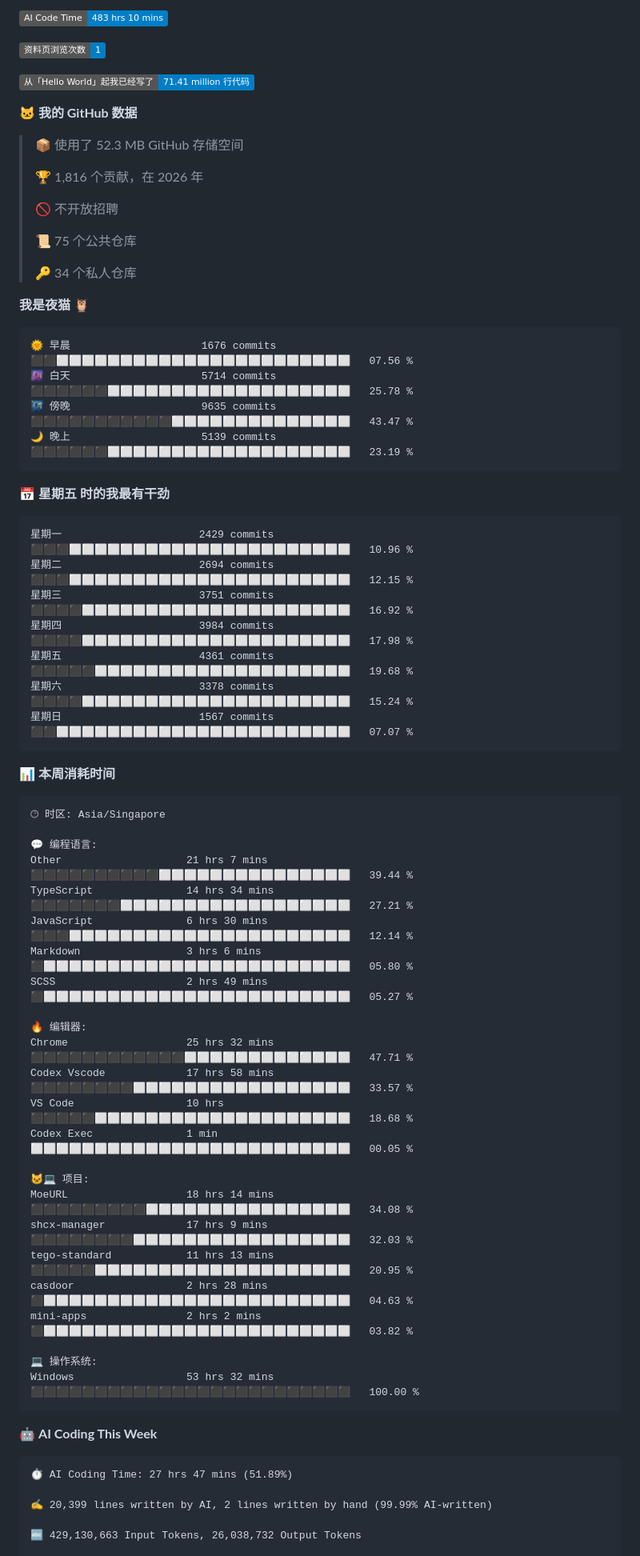
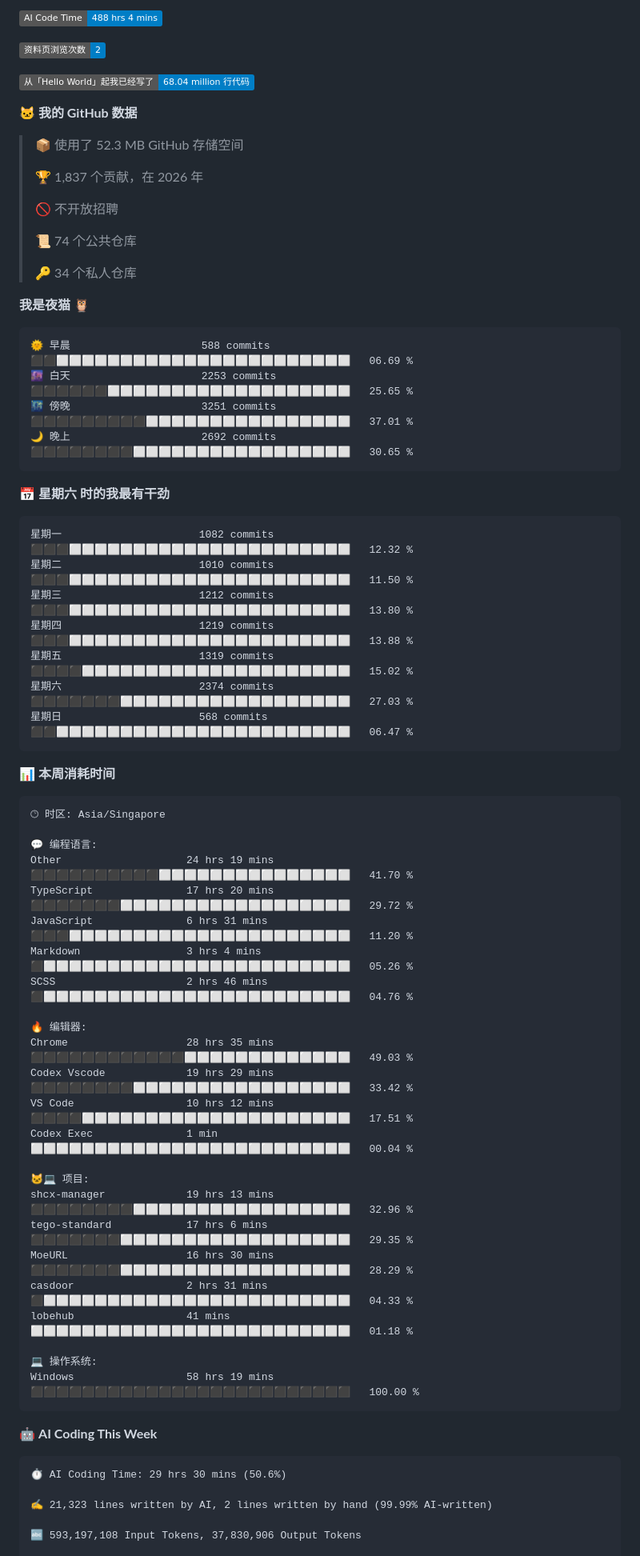
Before and after one commit to TomyJan/TomyJan, a Markdown page: README.md, the part around one of its changes. Shown at 80% size. Drawn GitHub-style; badges without logos.

Commit message:
Updated with Dev Metrics

````diff
--- a/README.md
+++ b/README.md
@@ -35,40 +35,40 @@
 
-![AI Code Time](http://img.shields.io/badge/AI%20Code%20Time-483%20hrs%2010%20mins-blue?style=flat)
+![AI Code Time](http://img.shields.io/badge/AI%20Code%20Time-488%20hrs%204%20mins-blue?style=flat)
 
-![Profile Views](http://img.shields.io/badge/%E8%B5%84%E6%96%99%E9%A1%B5%E6%B5%8F%E8%A7%88%E6%AC%A1%E6%95%B0-1-blue?style=flat)
+![Profile Views](http://img.shields.io/badge/%E8%B5%84%E6%96%99%E9%A1%B5%E6%B5%8F%E8%A7%88%E6%AC%A1%E6%95%B0-2-blue?style=flat)
 
-![Lines of code](https://img.shields.io/badge/%E4%BB%8E%E3%80%8CHello%20World%E3%80%8D%E8%B5%B7%E6%88%91%E5%B7%B2%E7%BB%8F%E5%86%99%E4%BA%86-71.41%20million%20%E8%A1%8C%E4%BB%A3%E7%A0%81-blue?style=flat)
+![Lines of code](https://img.shields.io/badge/%E4%BB%8E%E3%80%8CHello%20World%E3%80%8D%E8%B5%B7%E6%88%91%E5%B7%B2%E7%BB%8F%E5%86%99%E4%BA%86-68.04%20million%20%E8%A1%8C%E4%BB%A3%E7%A0%81-blue?style=flat)
 
 **🐱 我的 GitHub 数据**
 
 > 📦  使用了 52.3 MB GitHub 存储空间
  >
-> 🏆 1,816 个贡献，在 2026 年
+> 🏆 1,837 个贡献，在 2026 年
  >
 > 🚫 不开放招聘
  >
-> 📜 75 个公共仓库
+> 📜 74 个公共仓库
  >
 > 🔑 34 个私人仓库
  >
 **我是夜猫 🦉**
 
 ```text
-🌞 早晨                     1676 commits        ⬛⬛⬜⬜⬜⬜⬜⬜⬜⬜⬜⬜⬜⬜⬜⬜⬜⬜⬜⬜⬜⬜⬜⬜⬜   07.56 %
-🌆 白天                     5714 commits        ⬛⬛⬛⬛⬛⬛⬜⬜⬜⬜⬜⬜⬜⬜⬜⬜⬜⬜⬜⬜⬜⬜⬜⬜⬜   25.78 %
-🌃 傍晚                     9635 commits        ⬛⬛⬛⬛⬛⬛⬛⬛⬛⬛⬛⬜⬜⬜⬜⬜⬜⬜⬜⬜⬜⬜⬜⬜⬜   43.47 %
-🌙 晚上                     5139 commits        ⬛⬛⬛⬛⬛⬛⬜⬜⬜⬜⬜⬜⬜⬜⬜⬜⬜⬜⬜⬜⬜⬜⬜⬜⬜   23.19 %
+🌞 早晨                     588 commits         ⬛⬛⬜⬜⬜⬜⬜⬜⬜⬜⬜⬜⬜⬜⬜⬜⬜⬜⬜⬜⬜⬜⬜⬜⬜   06.69 %
+🌆 白天                     2253 commits        ⬛⬛⬛⬛⬛⬛⬜⬜⬜⬜⬜⬜⬜⬜⬜⬜⬜⬜⬜⬜⬜⬜⬜⬜⬜   25.65 %
+🌃 傍晚                     3251 commits        ⬛⬛⬛⬛⬛⬛⬛⬛⬛⬜⬜⬜⬜⬜⬜⬜⬜⬜⬜⬜⬜⬜⬜⬜⬜   37.01 %
+🌙 晚上                     2692 commits        ⬛⬛⬛⬛⬛⬛⬛⬛⬜⬜⬜⬜⬜⬜⬜⬜⬜⬜⬜⬜⬜⬜⬜⬜⬜   30.65 %
 ```
-📅 **星期五 时的我最有干劲**
+📅 **星期六 时的我最有干劲**
 
 ```text
-星期一                      2429 commits        ⬛⬛⬛⬜⬜⬜⬜⬜⬜⬜⬜⬜⬜⬜⬜⬜⬜⬜⬜⬜⬜⬜⬜⬜⬜   10.96 %
-星期二                      2694 commits        ⬛⬛⬛⬜⬜⬜⬜⬜⬜⬜⬜⬜⬜⬜⬜⬜⬜⬜⬜⬜⬜⬜⬜⬜⬜   12.15 %
-星期三                      3751 commits        ⬛⬛⬛⬛⬜⬜⬜⬜⬜⬜⬜⬜⬜⬜⬜⬜⬜⬜⬜⬜⬜⬜⬜⬜⬜   16.92 %
-星期四                      3984 commits        ⬛⬛⬛⬛⬜⬜⬜⬜⬜⬜⬜⬜⬜⬜⬜⬜⬜⬜⬜⬜⬜⬜⬜⬜⬜   17.98 %
-星期五                      4361 commits        ⬛⬛⬛⬛⬛⬜⬜⬜⬜⬜⬜⬜⬜⬜⬜⬜⬜⬜⬜⬜⬜⬜⬜⬜⬜   19.68 %
-星期六                      3378 commits        ⬛⬛⬛⬛⬜⬜⬜⬜⬜⬜⬜⬜⬜⬜⬜⬜⬜⬜⬜⬜⬜⬜⬜⬜⬜   15.24 %
-星期日                      1567 commits        ⬛⬛⬜⬜⬜⬜⬜⬜⬜⬜⬜⬜⬜⬜⬜⬜⬜⬜⬜⬜⬜⬜⬜⬜⬜   07.07 %
+星期一                      1082 commits        ⬛⬛⬛⬜⬜⬜⬜⬜⬜⬜⬜⬜⬜⬜⬜⬜⬜⬜⬜⬜⬜⬜⬜⬜⬜   12.32 %
+星期二                      1010 commits        ⬛⬛⬛⬜⬜⬜⬜⬜⬜⬜⬜⬜⬜⬜⬜⬜⬜⬜⬜⬜⬜⬜⬜⬜⬜   11.50 %
+星期三                      1212 commits        ⬛⬛⬛⬜⬜⬜⬜⬜⬜⬜⬜⬜⬜⬜⬜⬜⬜⬜⬜⬜⬜⬜⬜⬜⬜   13.80 %
+星期四                      1219 commits        ⬛⬛⬛⬜⬜⬜⬜⬜⬜⬜⬜⬜⬜⬜⬜⬜⬜⬜⬜⬜⬜⬜⬜⬜⬜   13.88 %
+星期五                      1319 commits        ⬛⬛⬛⬛⬜⬜⬜⬜⬜⬜⬜⬜⬜⬜⬜⬜⬜⬜⬜⬜⬜⬜⬜⬜⬜   15.02 %
+星期六                      2374 commits        ⬛⬛⬛⬛⬛⬛⬛⬜⬜⬜⬜⬜⬜⬜⬜⬜⬜⬜⬜⬜⬜⬜⬜⬜⬜   27.03 %
+星期日                      568 commits         ⬛⬛⬜⬜⬜⬜⬜⬜⬜⬜⬜⬜⬜⬜⬜⬜⬜⬜⬜⬜⬜⬜⬜⬜⬜   06.47 %
 ```
 
 
@@ -78,35 +78,35 @@
 🕑︎ 时区: Asia/Singapore
 
 💬 编程语言:
-Other                    21 hrs 7 mins       ⬛⬛⬛⬛⬛⬛⬛⬛⬛⬛⬜⬜⬜⬜⬜⬜⬜⬜⬜⬜⬜⬜⬜⬜⬜   39.44 %
-TypeScript               14 hrs 34 mins      ⬛⬛⬛⬛⬛⬛⬛⬜⬜⬜⬜⬜⬜⬜⬜⬜⬜⬜⬜⬜⬜⬜⬜⬜⬜   27.21 %
-JavaScript               6 hrs 30 mins       ⬛⬛⬛⬜⬜⬜⬜⬜⬜⬜⬜⬜⬜⬜⬜⬜⬜⬜⬜⬜⬜⬜⬜⬜⬜   12.14 %
-Markdown                 3 hrs 6 mins        ⬛⬜⬜⬜⬜⬜⬜⬜⬜⬜⬜⬜⬜⬜⬜⬜⬜⬜⬜⬜⬜⬜⬜⬜⬜   05.80 %
-SCSS                     2 hrs 49 mins       ⬛⬜⬜⬜⬜⬜⬜⬜⬜⬜⬜⬜⬜⬜⬜⬜⬜⬜⬜⬜⬜⬜⬜⬜⬜   05.27 %
+Other                    24 hrs 19 mins      ⬛⬛⬛⬛⬛⬛⬛⬛⬛⬛⬜⬜⬜⬜⬜⬜⬜⬜⬜⬜⬜⬜⬜⬜⬜   41.70 %
+TypeScript               17 hrs 20 mins      ⬛⬛⬛⬛⬛⬛⬛⬜⬜⬜⬜⬜⬜⬜⬜⬜⬜⬜⬜⬜⬜⬜⬜⬜⬜   29.72 %
+JavaScript               6 hrs 31 mins       ⬛⬛⬛⬜⬜⬜⬜⬜⬜⬜⬜⬜⬜⬜⬜⬜⬜⬜⬜⬜⬜⬜⬜⬜⬜   11.20 %
+Markdown                 3 hrs 4 mins        ⬛⬜⬜⬜⬜⬜⬜⬜⬜⬜⬜⬜⬜⬜⬜⬜⬜⬜⬜⬜⬜⬜⬜⬜⬜   05.26 %
+SCSS                     2 hrs 46 mins       ⬛⬜⬜⬜⬜⬜⬜⬜⬜⬜⬜⬜⬜⬜⬜⬜⬜⬜⬜⬜⬜⬜⬜⬜⬜   04.76 %
 
 🔥 编辑器:
-Chrome                   25 hrs 32 mins      ⬛⬛⬛⬛⬛⬛⬛⬛⬛⬛⬛⬛⬜⬜⬜⬜⬜⬜⬜⬜⬜⬜⬜⬜⬜   47.71 %
-Codex Vscode             17 hrs 58 mins      ⬛⬛⬛⬛⬛⬛⬛⬛⬜⬜⬜⬜⬜⬜⬜⬜⬜⬜⬜⬜⬜⬜⬜⬜⬜   33.57 %
-VS Code                  10 hrs              ⬛⬛⬛⬛⬛⬜⬜⬜⬜⬜⬜⬜⬜⬜⬜⬜⬜⬜⬜⬜⬜⬜⬜⬜⬜   18.68 %
-Codex Exec               1 min               ⬜⬜⬜⬜⬜⬜⬜⬜⬜⬜⬜⬜⬜⬜⬜⬜⬜⬜⬜⬜⬜⬜⬜⬜⬜   00.05 %
+Chrome                   28 hrs 35 mins      ⬛⬛⬛⬛⬛⬛⬛⬛⬛⬛⬛⬛⬜⬜⬜⬜⬜⬜⬜⬜⬜⬜⬜⬜⬜   49.03 %
+Codex Vscode             19 hrs 29 mins      ⬛⬛⬛⬛⬛⬛⬛⬛⬜⬜⬜⬜⬜⬜⬜⬜⬜⬜⬜⬜⬜⬜⬜⬜⬜   33.42 %
+VS Code                  10 hrs 12 mins      ⬛⬛⬛⬛⬜⬜⬜⬜⬜⬜⬜⬜⬜⬜⬜⬜⬜⬜⬜⬜⬜⬜⬜⬜⬜   17.51 %
+Codex Exec               1 min               ⬜⬜⬜⬜⬜⬜⬜⬜⬜⬜⬜⬜⬜⬜⬜⬜⬜⬜⬜⬜⬜⬜⬜⬜⬜   00.04 %
 
 🐱‍💻 项目:
-MoeURL                   18 hrs 14 mins      ⬛⬛⬛⬛⬛⬛⬛⬛⬛⬜⬜⬜⬜⬜⬜⬜⬜⬜⬜⬜⬜⬜⬜⬜⬜   34.08 %
-shcx-manager             17 hrs 9 mins       ⬛⬛⬛⬛⬛⬛⬛⬛⬜⬜⬜⬜⬜⬜⬜⬜⬜⬜⬜⬜⬜⬜⬜⬜⬜   32.03 %
-tego-standard            11 hrs 13 mins      ⬛⬛⬛⬛⬛⬜⬜⬜⬜⬜⬜⬜⬜⬜⬜⬜⬜⬜⬜⬜⬜⬜⬜⬜⬜   20.95 %
-casdoor                  2 hrs 28 mins       ⬛⬜⬜⬜⬜⬜⬜⬜⬜⬜⬜⬜⬜⬜⬜⬜⬜⬜⬜⬜⬜⬜⬜⬜⬜   04.63 %
-mini-apps                2 hrs 2 mins        ⬛⬜⬜⬜⬜⬜⬜⬜⬜⬜⬜⬜⬜⬜⬜⬜⬜⬜⬜⬜⬜⬜⬜⬜⬜   03.82 %
+shcx-manager             19 hrs 13 mins      ⬛⬛⬛⬛⬛⬛⬛⬛⬜⬜⬜⬜⬜⬜⬜⬜⬜⬜⬜⬜⬜⬜⬜⬜⬜   32.96 %
+tego-standard            17 hrs 6 mins       ⬛⬛⬛⬛⬛⬛⬛⬜⬜⬜⬜⬜⬜⬜⬜⬜⬜⬜⬜⬜⬜⬜⬜⬜⬜   29.35 %
+MoeURL                   16 hrs 30 mins      ⬛⬛⬛⬛⬛⬛⬛⬜⬜⬜⬜⬜⬜⬜⬜⬜⬜⬜⬜⬜⬜⬜⬜⬜⬜   28.29 %
+casdoor                  2 hrs 31 mins       ⬛⬜⬜⬜⬜⬜⬜⬜⬜⬜⬜⬜⬜⬜⬜⬜⬜⬜⬜⬜⬜⬜⬜⬜⬜   04.33 %
+lobehub                  41 mins             ⬜⬜⬜⬜⬜⬜⬜⬜⬜⬜⬜⬜⬜⬜⬜⬜⬜⬜⬜⬜⬜⬜⬜⬜⬜   01.18 %
 
 💻 操作系统:
-Windows                  53 hrs 32 mins      ⬛⬛⬛⬛⬛⬛⬛⬛⬛⬛⬛⬛⬛⬛⬛⬛⬛⬛⬛⬛⬛⬛⬛⬛⬛   100.00 %
+Windows                  58 hrs 19 mins      ⬛⬛⬛⬛⬛⬛⬛⬛⬛⬛⬛⬛⬛⬛⬛⬛⬛⬛⬛⬛⬛⬛⬛⬛⬛   100.00 %
 ```
 
 🤖 **AI Coding This Week**
 
 ```text
-⏱ AI Coding Time: 27 hrs 47 mins (51.89%)
+⏱ AI Coding Time: 29 hrs 30 mins (50.6%)
 
-✍️ 20,399 lines written by AI, 2 lines written by hand (99.99% AI-written)
+✍️ 21,323 lines written by AI, 2 lines written by hand (99.99% AI-written)
 
-🔤 429,130,663 Input Tokens, 26,038,732 Output Tokens
+🔤 593,197,108 Input Tokens, 37,830,906 Output Tokens
 
````
Also changed, not shown: other parts of README.md (+8 -8 lines), assets/bar_graph.png.
